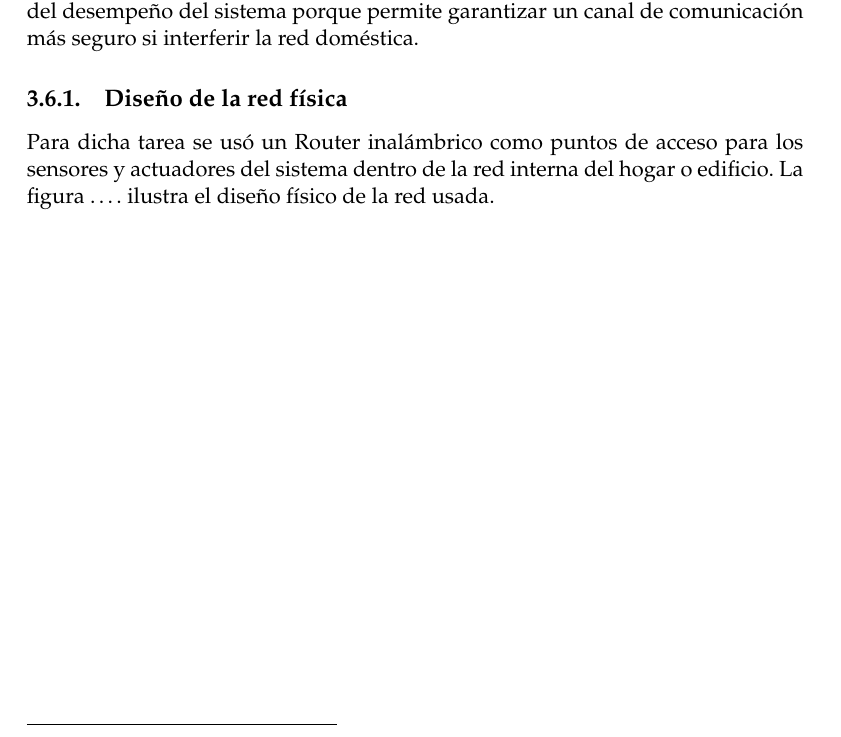
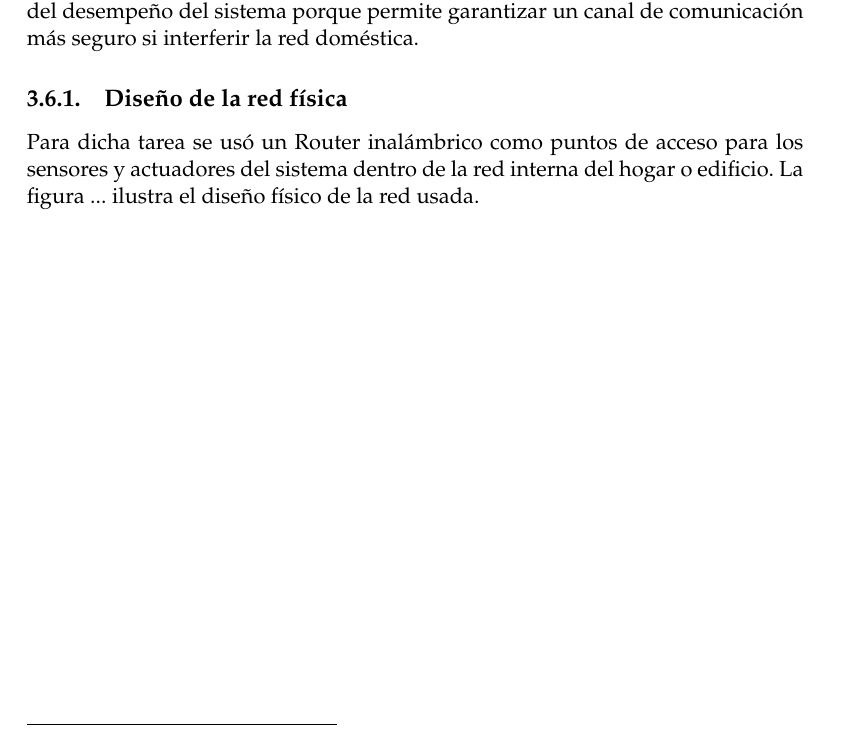
Before and after one commit to IvanCF/Memoria-IOT, a LaTeX thesis (memoria.tex, which reads Chapters/Chapter3.tex): part of page 53 of 70, cut so that both start at the same text. Compiled offline with pdfLaTeX.

Commit message:
Update 01/03/2022

```diff
--- a/Chapters/Chapter3.tex
+++ b/Chapters/Chapter3.tex
@@ -529,7 +529,7 @@ El diseño y la configuración de la red WLAN tiene un rol fundamental dentro de
 
 \subsection{Diseño de la red física}
 
-Para dicha tarea se usó un Router inalámbrico como puntos de acceso para los sensores y actuadores del sistema dentro de la red interna del hogar o edificio. La figura …. ilustra el diseño físico de la red usada.
+Para dicha tarea se usó un Router inalámbrico como puntos de acceso para los sensores y actuadores del sistema dentro de la red interna del hogar o edificio. La figura ... ilustra el diseño físico de la red usada.
 
 
 \begin{landscape} % esto es para rotar la pagina e imagen
```
